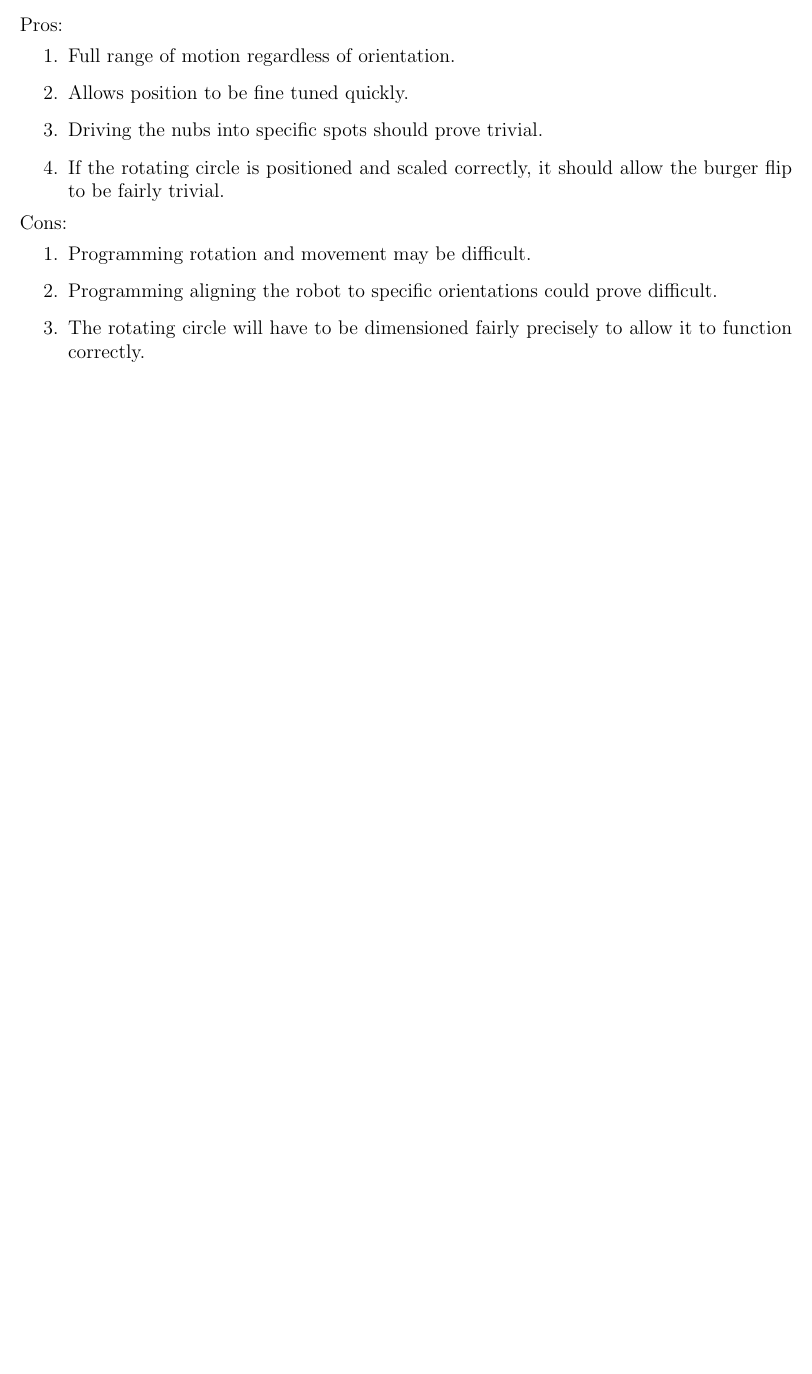
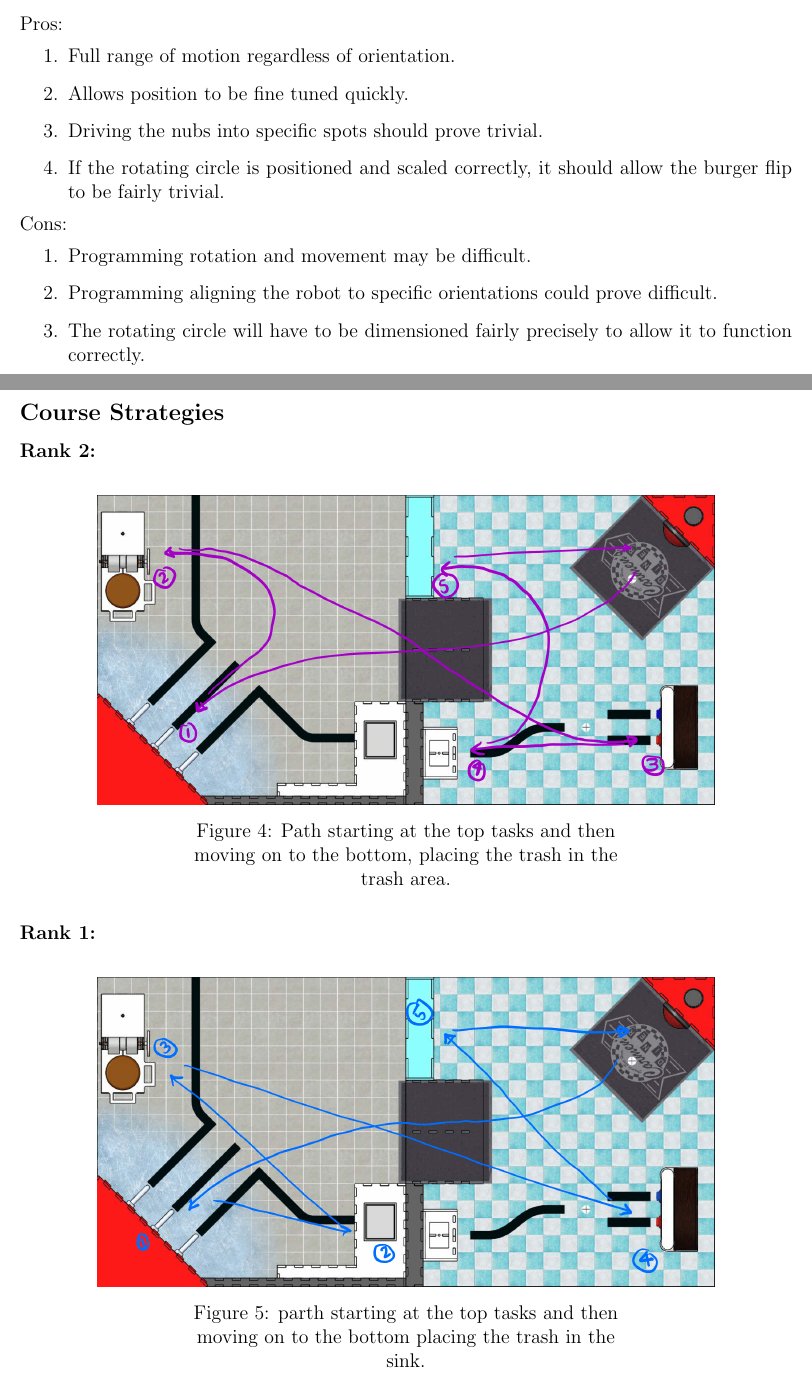
Before and after one commit to DanielRihm/FEH-Robot, a LaTeX document (APP/APP_R02.tex): part of page 6 of 6 before the commit and two parts of pages 6 and 7 of 8 after it, the two joined at a grey line, cut so that both start at the same text, the shorter picture padded with empty space. Compiled offline with pdfLaTeX.

Commit message:
addded some shit

```diff
--- a/APP/APP_R02.tex
+++ b/APP/APP_R02.tex
@@ -165,3 +165,21 @@ Cons:
     \item The rotating circle will have to be dimensioned fairly precisely to allow it to function correctly.
 \end{enumerate}
 
+\subsection*{Course Strategies}
+\subsubsection*{Rank 2:}
+\begin{figure}[H]
+    \centering
+    \includegraphics[width=0.8\textwidth]{R01-1_ Individual Brainstorming-2.png}
+    \caption{\centering Path starting at the top tasks and then moving on to the bottom, placing the trash in the trash area.}
+    \label{fig:path2}
+\end{figure}
+
+\subsubsection*{Rank 1:}
+\begin{figure}[H]
+    \centering
+    \includegraphics[width=0.8\textwidth]{R01-1_ Individual Brainstorming-1.png}
+    \caption{\centering parth starting at the top tasks and then moving on to the bottom placing the trash in the sink.}
+    \label{fig:path1}
+\end{figure}
+
+\newpage
```
Also changed, not shown: APP/APP_R02.pdf, APP/R01-1_ Individual Brainstorming-1.png (added), APP/R01-1_ Individual Brainstorming-2.png (added), APP/APP_R02.tex (5 more changed lines).
